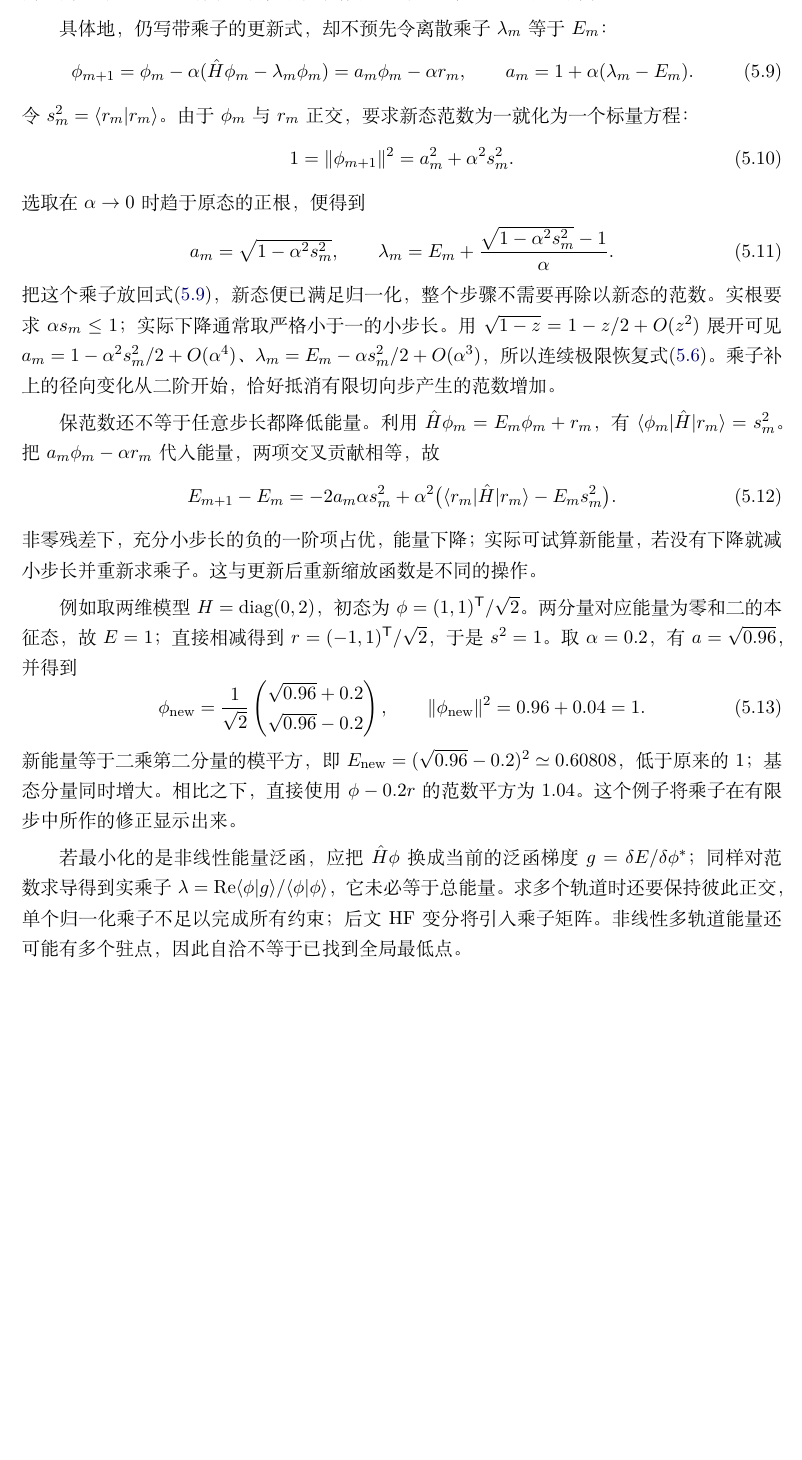
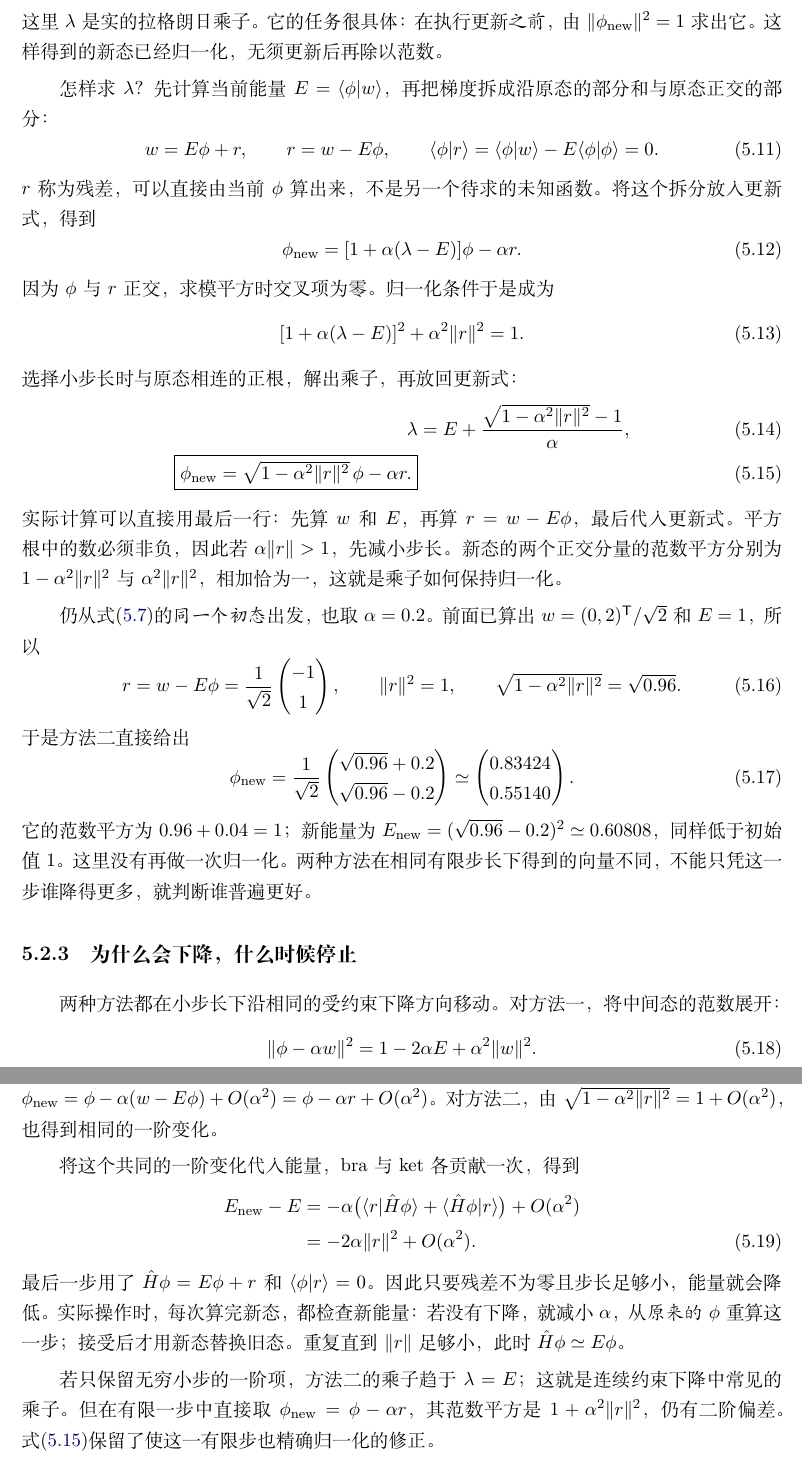
Before and after one commit to elmer-sun/PHYS5120-notes, a LaTeX book (main.tex, which reads chapters/05-hartree-fock.tex): part of page 26 of 78 before the commit and two parts of pages 26 and 27 of 78 after it, the two joined at a grey line, cut at the place of the change, the shorter picture padded with empty space. Compiled offline with XeLaTeX.

Commit message:
Explain both gradient descent methods as explicit worked steps

```diff
--- a/chapters/05-hartree-fock.tex
+++ b/chapters/05-hartree-fock.tex
@@ -41 +68,22 @@ $E_{NN}(R)$ 对给定核构型是常数，不改变电子本征函数。若 $\ha
+这里 $\lambda$ 是实的拉格朗日乘子。它的任务很具体：在执行更新\emph{之前}，由 $\|\phi_{\rm new}\|^2=1$ 求出它。这样得到的新态已经归一化，无须更新后再除以范数。
+
+怎样求 $\lambda$？先计算当前能量 $E=\langle\phi|w\rangle$，再把梯度拆成沿原态的部分和与原态正交的部分：
+\begin{equation}
+w=E\phi+r,\qquad r=w-E\phi,\qquad
+\langle\phi|r\rangle=\langle\phi|w\rangle-E\langle\phi|\phi\rangle=0.
+\end{equation}
+$r$ 称为残差，可以直接由当前 $\phi$ 算出来，不是另一个待求的未知函数。将这个拆分放入更新式，得到
+\begin{equation}
+\phi_{\rm new}=[1+\alpha(\lambda-E)]\phi-\alpha r.
+\end{equation}
+因为 $\phi$ 与 $r$ 正交，求模平方时交叉项为零。归一化条件于是成为
+\begin{equation}
+[1+\alpha(\lambda-E)]^2+\alpha^2\|r\|^2=1.
+\end{equation}
+选择小步长时与原态相连的正根，解出乘子，再放回更新式：
 \begin{align}
+\lambda&=E+\frac{\sqrt{1-\alpha^2\|r\|^2}-1}{\alpha},
+\label{hf:discrete-multiplier}\\
+\boxed{\phi_{\rm new}
+=\sqrt{1-\alpha^2\|r\|^2}\,\phi-\alpha r.}
+\label{hf:direct-normalized-step}
@@ -47 +90,7 @@ $E_{NN}(R)$ 对给定核构型是常数，不改变电子本征函数。若 $\ha
 \end{align}
+实际计算可以直接用最后一行：先算 $w$ 和 $E$，再算 $r=w-E\phi$，最后代入更新式。平方根中的数必须非负，因此若 $\alpha\|r\|>1$，先减小步长。新态的两个正交分量的范数平方分别为 $1-\alpha^2\|r\|^2$ 与 $\alpha^2\|r\|^2$，相加恰为一，这就是乘子如何保持归一化。
+
+仍从式\eqref{hf:descent-example}的\emph{同一个初态}出发，也取 $\alpha=0.2$。前面已算出 $w=(0,2)^{\mathsf T}/\sqrt2$ 和 $E=1$，所以
+\begin{equation}
+r=w-E\phi=\frac1{\sqrt2}\begin{pmatrix}-1\\1\end{pmatrix},\qquad
+\|r\|^2=1,\qquad \sqrt{1-\alpha^2\|r\|^2}=\sqrt{0.96}.
@@ -72,39 +98,30 @@ $E_{NN}(R)$ 对给定核构型是常数，不改变电子本征函数。若 $\ha
-交叉项虽为零，二阶项仍存在。因此切向方向只保证\emph{无穷小变化}不改变长度，沿切线走有限距离会离开球面。将更新结果再除以其范数是一种处理，但也可以让离散乘子本身承担约束。
-
-具体地，仍写带乘子的更新式，却不预先令离散乘子 $\lambda_m$ 等于 $E_m$：
-\begin{equation}\label{hf:discrete-constrained-step}
-\phi_{m+1}=\phi_m-\alpha(\hat H\phi_m-\lambda_m\phi_m)
-=a_m\phi_m-\alpha r_m,\qquad
-a_m=1+\alpha(\lambda_m-E_m).
-\end{equation}
-令 $s_m^2=\langle r_m|r_m\rangle$。由于 $\phi_m$ 与 $r_m$ 正交，要求新态范数为一就化为一个标量方程：
-\begin{equation}
-1=\|\phi_{m+1}\|^2=a_m^2+\alpha^2s_m^2.
-\end{equation}
-选取在 $\alpha\to0$ 时趋于原态的正根，便得到
-\begin{equation}\label{hf:discrete-multiplier}
-a_m=\sqrt{1-\alpha^2s_m^2},\qquad
-\lambda_m=E_m+\frac{\sqrt{1-\alpha^2s_m^2}-1}{\alpha}.
-\end{equation}
-把这个乘子放回式\eqref{hf:discrete-constrained-step}，新态便已满足归一化，整个步骤不需要再除以新态的范数。实根要求 $\alpha s_m\le1$；实际下降通常取严格小于一的小步长。用 $\sqrt{1-z}=1-z/2+O(z^2)$ 展开可见 $a_m=1-\alpha^2s_m^2/2+O(\alpha^4)$、$\lambda_m=E_m-\alpha s_m^2/2+O(\alpha^3)$，所以连续极限恢复式\eqref{hf:flow-multiplier}。乘子补上的径向变化从二阶开始，恰好抵消有限切向步产生的范数增加。
-
-保范数还不等于任意步长都降低能量。利用 $\hat H\phi_m=E_m\phi_m+r_m$，有 $\langle\phi_m|\hat H|r_m\rangle=s_m^2$。把 $a_m\phi_m-\alpha r_m$ 代入能量，两项交叉贡献相等，故
-\begin{equation}
-E_{m+1}-E_m=-2a_m\alpha s_m^2
-+\alpha^2\bigl(\langle r_m|\hat H|r_m\rangle-E_ms_m^2\bigr).
-\end{equation}
-非零残差下，充分小步长的负的一阶项占优，能量下降；实际可试算新能量，若没有下降就减小步长并重新求乘子。这与更新后重新缩放函数是不同的操作。
-
-例如取两维模型 $H=\operatorname{diag}(0,2)$，初态为 $\phi=(1,1)^{\mathsf T}/\sqrt2$。两分量对应能量为零和二的本征态，故 $E=1$；直接相减得到 $r=(-1,1)^{\mathsf T}/\sqrt2$，于是 $s^2=1$。取 $\alpha=0.2$，有 $a=\sqrt{0.96}$，并得到
+于是方法二直接给出
 \begin{equation}
 \phi_{\rm new}=\frac1{\sqrt2}
-\begin{pmatrix}\sqrt{0.96}+0.2\\\sqrt{0.96}-0.2\end{pmatrix},
-\qquad
-\|\phi_{\rm new}\|^2=0.96+0.04=1.
+\begin{pmatrix}\sqrt{0.96}+0.2\\\sqrt{0.96}-0.2\end{pmatrix}
+\simeq\begin{pmatrix}0.83424\\0.55140\end{pmatrix}.
 \end{equation}
-新能量等于二乘第二分量的模平方，即 $E_{\rm new}=(\sqrt{0.96}-0.2)^2\simeq0.60808$，低于原来的 $1$；基态分量同时增大。相比之下，直接使用 $\phi-0.2r$ 的范数平方为 $1.04$。这个例子将乘子在有限步中所作的修正显示出来。
+它的范数平方为 $0.96+0.04=1$；新能量为 $E_{\rm new}=(\sqrt{0.96}-0.2)^2\simeq0.60808$，同样低于初始值 $1$。这里没有再做一次归一化。两种方法在相同有限步长下得到的向量不同，不能只凭这一步谁降得更多，就判断谁普遍更好。
 
-若最小化的是非线性能量泛函，应把 $\hat H\phi$ 换成当前的泛函梯度 $g=\delta E/\delta\phi^*$；同样对范数求导得到实乘子 $\lambda=\operatorname{Re}\langle\phi|g\rangle/\langle\phi|\phi\rangle$，它未必等于总能量。求多个轨道时还要保持彼此正交，单个归一化乘子不足以完成所有约束；后文 HF 变分将引入乘子矩阵。非线性多轨道能量还可能有多个驻点，因此自洽不等于已找到全局最低点。
+\subsection{为什么会下降，什么时候停止}
+两种方法都在小步长下沿相同的受约束下降方向移动。对方法一，将中间态的范数展开：
+\begin{equation}
+\|\phi-\alpha w\|^2=1-2\alpha E+\alpha^2\|w\|^2.
+\end{equation}
+使用 $(1+x)^{-1/2}=1-x/2+O(x^2)$，它的归一化因子为 $1+\alpha E+O(\alpha^2)$。乘回中间态，得到 $\phi_{\rm new}=\phi-\alpha(w-E\phi)+O(\alpha^2)=\phi-\alpha r+O(\alpha^2)$。对方法二，由 $\sqrt{1-\alpha^2\|r\|^2}=1+O(\alpha^2)$，也得到相同的一阶变化。
+
+将这个共同的一阶变化代入能量，bra 与 ket 各贡献一次，得到
+\begin{align}
+E_{\rm new}-E
+&=-\alpha\bigl(\langle r|\hat H\phi\rangle
++\langle\hat H\phi|r\rangle\bigr)+O(\alpha^2)\notag\\
+&=-2\alpha\|r\|^2+O(\alpha^2).
+\end{align}
+最后一步用了 $\hat H\phi=E\phi+r$ 和 $\langle\phi|r\rangle=0$。因此只要残差不为零且步长足够小，能量就会降低。实际操作时，每次算完新态，都检查新能量：若没有下降，就减小 $\alpha$，从\emph{原来的} $\phi$ 重算这一步；接受后才用新态替换旧态。重复直到 $\|r\|$ 足够小，此时 $\hat H\phi\simeq E\phi$。
+
+若只保留无穷小步的一阶项，方法二的乘子趋于 $\lambda=E$；这就是连续约束下降中常见的乘子。但在有限一步中直接取 $\phi_{\rm new}=\phi-\alpha r$，其范数平方是 $1+\alpha^2\|r\|^2$，仍有二阶偏差。式\eqref{hf:direct-normalized-step}保留了使这一有限步也精确归一化的修正。
+
+这里讲的是固定 $\hat H$ 下的单个态。初态应含有基态分量；若恰好从某个激发本征态出发，残差也为零，算法不会自行离开它。多个轨道还需保持彼此正交，后文 HF 变分将用乘子矩阵处理这一约束。
 
 \section{Hartree 乘积如何产生平均场}
 将本章已经定义的固定核电子 Hamilton 算符简写为 $\hat H=\sum_i\hat h(i)+\sum_{i<j}r_{ij}^{-1}$，其中 $\hat h=-\nabla^2/2+v_{\rm ext}$，$v_{\rm ext}(\bm r;R)=-\sum_I Z_I/|\bm r-\bm R_I|$ 是固定原子核产生的外势。最简单的试探态是归一化单粒子函数的乘积 $\Psi_H=\prod_i\phi_i(x_i)$。$x=(\bm r,s)$ 包括位置与自旋，$\int\dd x$ 代表空间积分和自旋求和。
```
Also changed, not shown: source-review.md (+1 -1 lines), chapters/05-hartree-fock.tex (73 more changed lines).
